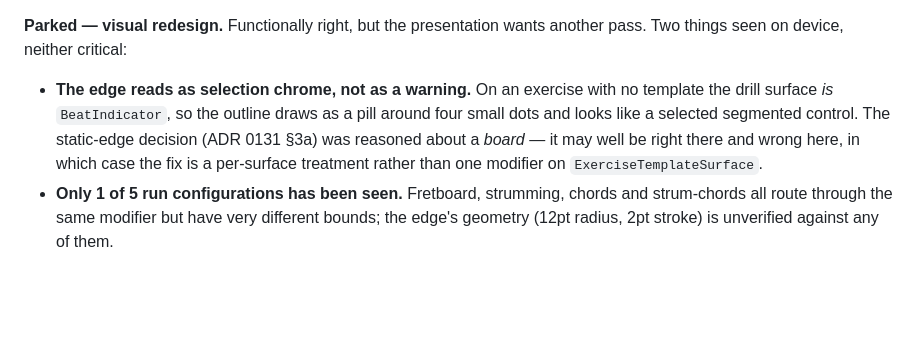
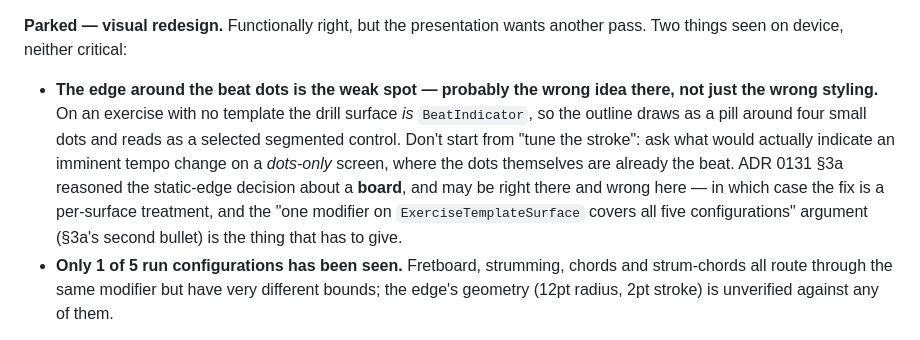
Before and after one commit to Tomisin-09/pocket-ios, a Markdown page: docs/backlog.md, the part around the change. GitHub-like rendering; blank space fills up the shorter version.

Commit message:
Sharpen the parked redesign note: the dots edge is the wrong idea, not the wrong stroke
Device feedback was specifically about the edge around the beat dots. Record that
the revisit should start from "what indicates an imminent change on a dots-only
screen" rather than from restyling, and name the ADR 0131 §3a argument that has to
give if the answer is per-surface.

Co-Authored-By: Claude Opus 5 <noreply@anthropic.com>

```diff
--- a/docs/backlog.md
+++ b/docs/backlog.md
@@ -49,11 +49,14 @@ caption reads clearly ("Backing off to 75", staircase `reach` lit with `back off
 **Parked — visual redesign.** Functionally right, but the presentation wants another pass. Two things
 seen on device, neither critical:
 
-- **The edge reads as selection chrome, not as a warning.** On an exercise with no template the drill
-  surface *is* `BeatIndicator`, so the outline draws as a pill around four small dots and looks like a
-  selected segmented control. The static-edge decision (ADR 0131 §3a) was reasoned about a *board* —
-  it may well be right there and wrong here, in which case the fix is a per-surface treatment rather
-  than one modifier on `ExerciseTemplateSurface`.
+- **The edge around the beat dots is the weak spot — probably the wrong idea there, not just the
+  wrong styling.** On an exercise with no template the drill surface *is* `BeatIndicator`, so the
+  outline draws as a pill around four small dots and reads as a selected segmented control. Don't
+  start from "tune the stroke": ask what would actually indicate an imminent tempo change on a
+  *dots-only* screen, where the dots themselves are already the beat. ADR 0131 §3a reasoned the
+  static-edge decision about a **board**, and may be right there and wrong here — in which case the
+  fix is a per-surface treatment, and the "one modifier on `ExerciseTemplateSurface` covers all five
+  configurations" argument (§3a's second bullet) is the thing that has to give.
 - **Only 1 of 5 run configurations has been seen.** Fretboard, strumming, chords and strum-chords all
   route through the same modifier but have very different bounds; the edge's geometry (12pt radius,
   2pt stroke) is unverified against any of them.
```
